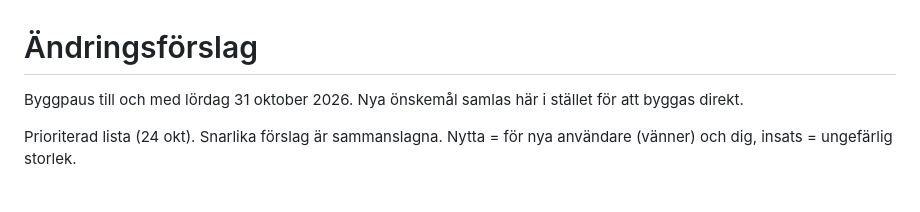
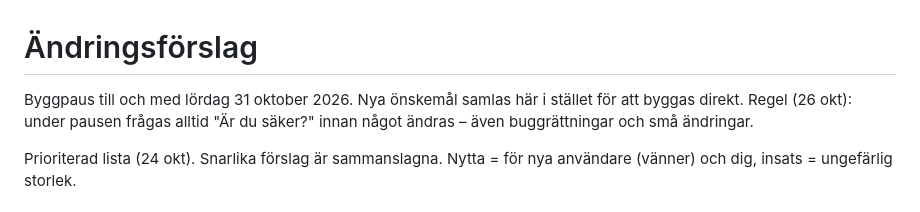
Before and after one commit to johronski/RadioCast, a Markdown page: ANDRINGSFORSLAG.md, the part around the change. Rendered like a GitHub page.

Commit message:
Byggpaus: fråga alltid först, även för buggar
Co-Authored-By: Claude Opus 5.5 <noreply@anthropic.com>
Claude-Session: https://claude.ai/code/session_014WrhXJ9qiGtKLPSC4baYmJ

```diff
--- a/ANDRINGSFORSLAG.md
+++ b/ANDRINGSFORSLAG.md
@@ -1,6 +1,7 @@
 # Ändringsförslag
 
 Byggpaus till och med lördag 31 oktober 2026. Nya önskemål samlas här i stället för att byggas direkt.
+Regel (26 okt): under pausen frågas alltid "Är du säker?" innan något ändras – även buggrättningar och små ändringar.
 
 Prioriterad lista (24 okt). Snarlika förslag är sammanslagna. Nytta = för nya användare (vänner) och dig, insats = ungefärlig storlek.
 
```
